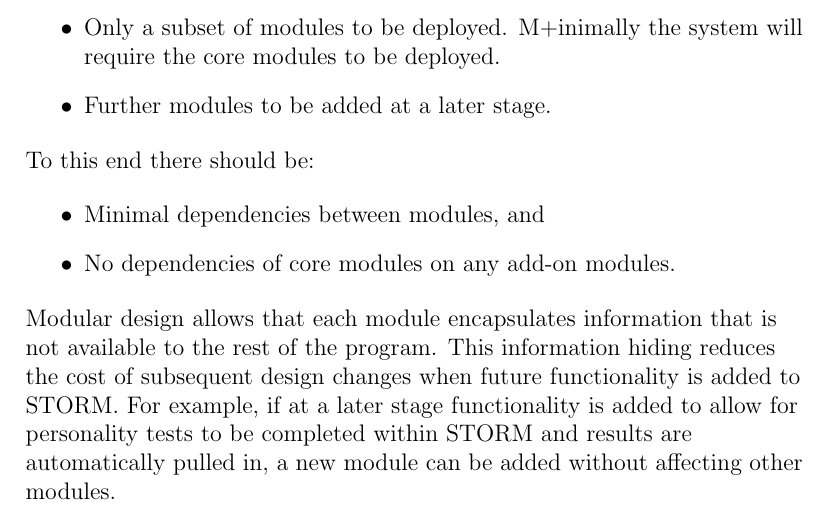
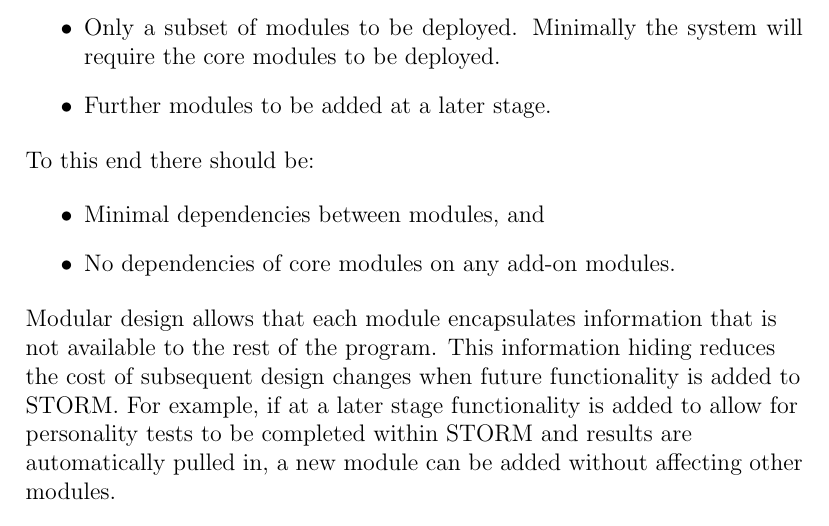
Before and after one commit to DianMarx/STORM, a LaTeX document (Documentation/Requirements/masterSpecification.tex, which reads Documentation/Requirements/subsections/modularDesign.tex): part of page 4 of 16, cut so that both start at the same text. Compiled offline with pdfLaTeX.

Commit message:
Specification update

```diff
--- a/Documentation/Requirements/subsections/modularDesign.tex
+++ b/Documentation/Requirements/subsections/modularDesign.tex
@@ -3,7 +3,7 @@ The system is to be a modular system which allows for:
 \end{flushleft}
 
 \begin{itemize}
-\item[$\bullet$] Only a subset of modules to be deployed. M+inimally the system will require the core modules to be deployed.
+\item[$\bullet$] Only a subset of modules to be deployed. Minimally the system will require the core modules to be deployed.
 \item[$\bullet$] Further modules to be added at a later stage.
 \end{itemize}
 
```
Also changed, not shown: 1 other file.
